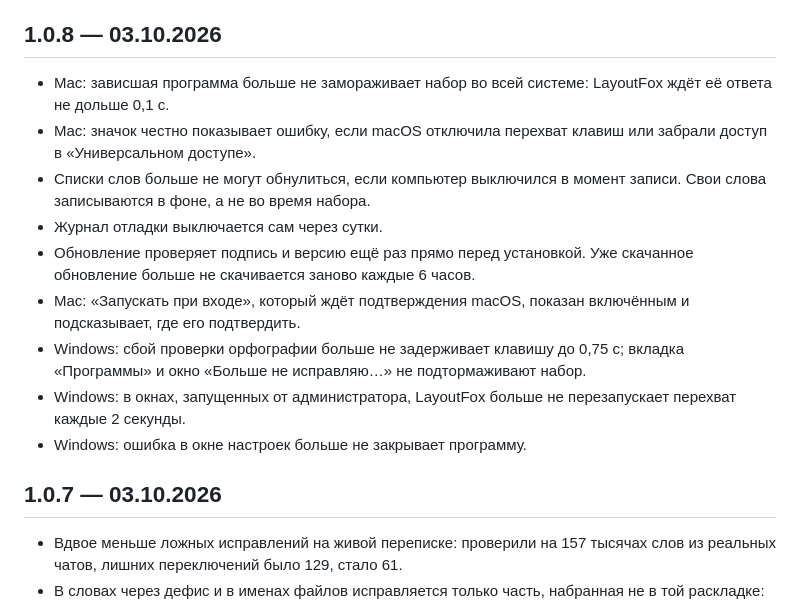
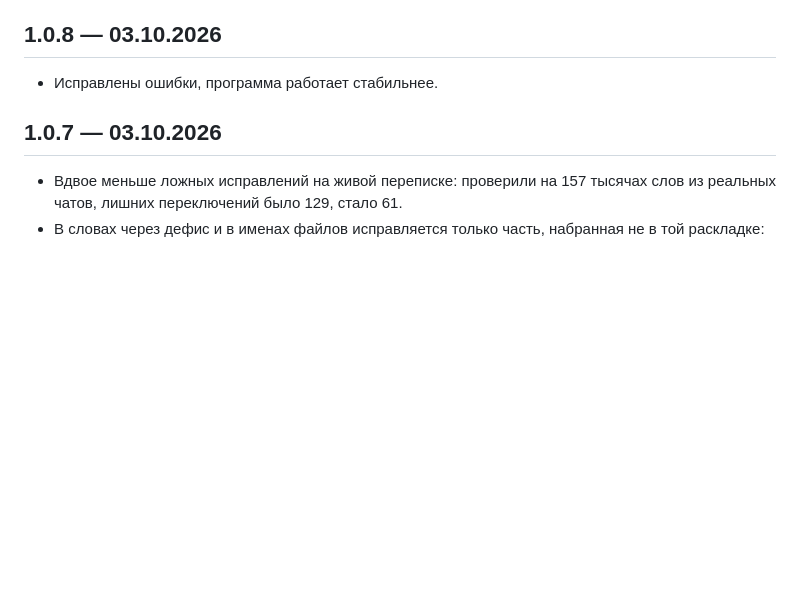
Before and after one commit to danzerzine/LayoutFox-releases, a Markdown page: CHANGELOG.md, the part around the change. Rendered like a GitHub page; blank space fills up the shorter version.

```diff
--- a/CHANGELOG.md
+++ b/CHANGELOG.md
@@ -4,15 +4,7 @@
 
 ## 1.0.8 — 03.10.2026
 
-- Mac: зависшая программа больше не замораживает набор во всей системе: LayoutFox ждёт её ответа не дольше 0,1 с.
-- Mac: значок честно показывает ошибку, если macOS отключила перехват клавиш или забрали доступ в «Универсальном доступе».
-- Списки слов больше не могут обнулиться, если компьютер выключился в момент записи. Свои слова записываются в фоне, а не во время набора.
-- Журнал отладки выключается сам через сутки.
-- Обновление проверяет подпись и версию ещё раз прямо перед установкой. Уже скачанное обновление больше не скачивается заново каждые 6 часов.
-- Mac: «Запускать при входе», который ждёт подтверждения macOS, показан включённым и подсказывает, где его подтвердить.
-- Windows: сбой проверки орфографии больше не задерживает клавишу до 0,75 с; вкладка «Программы» и окно «Больше не исправляю…» не подтормаживают набор.
-- Windows: в окнах, запущенных от администратора, LayoutFox больше не перезапускает перехват каждые 2 секунды.
-- Windows: ошибка в окне настроек больше не закрывает программу.
+- Исправлены ошибки, программа работает стабильнее.
 
 ## 1.0.7 — 03.10.2026
 
```
